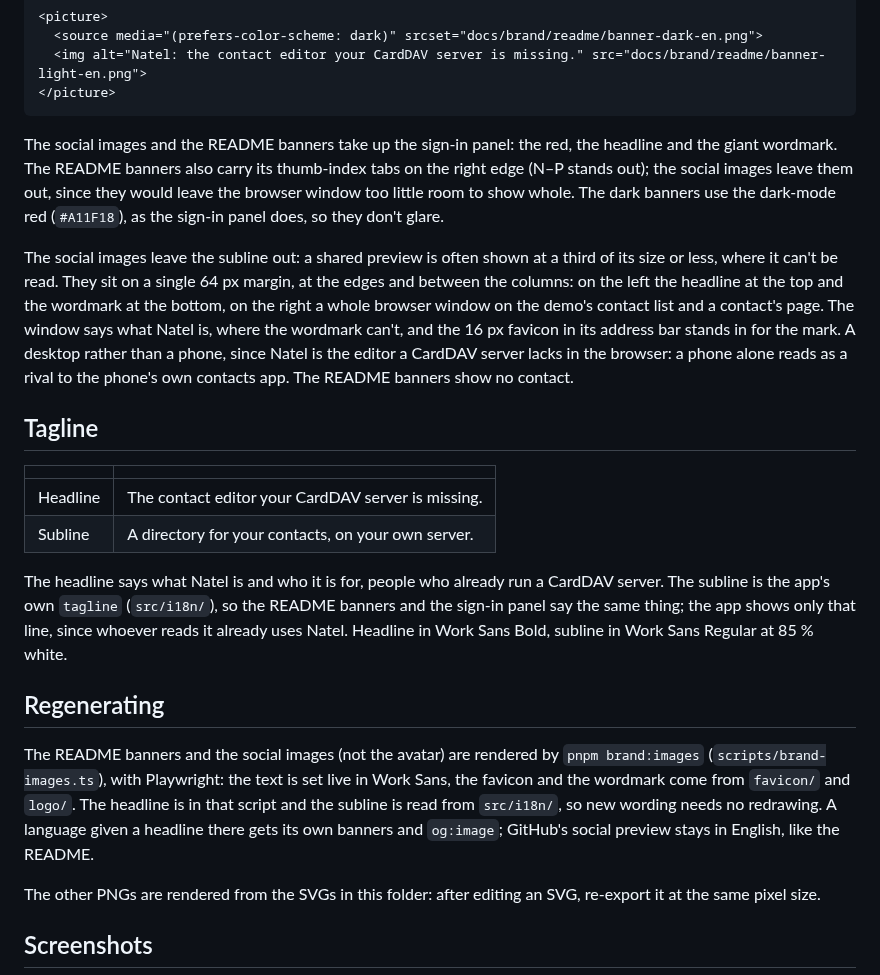
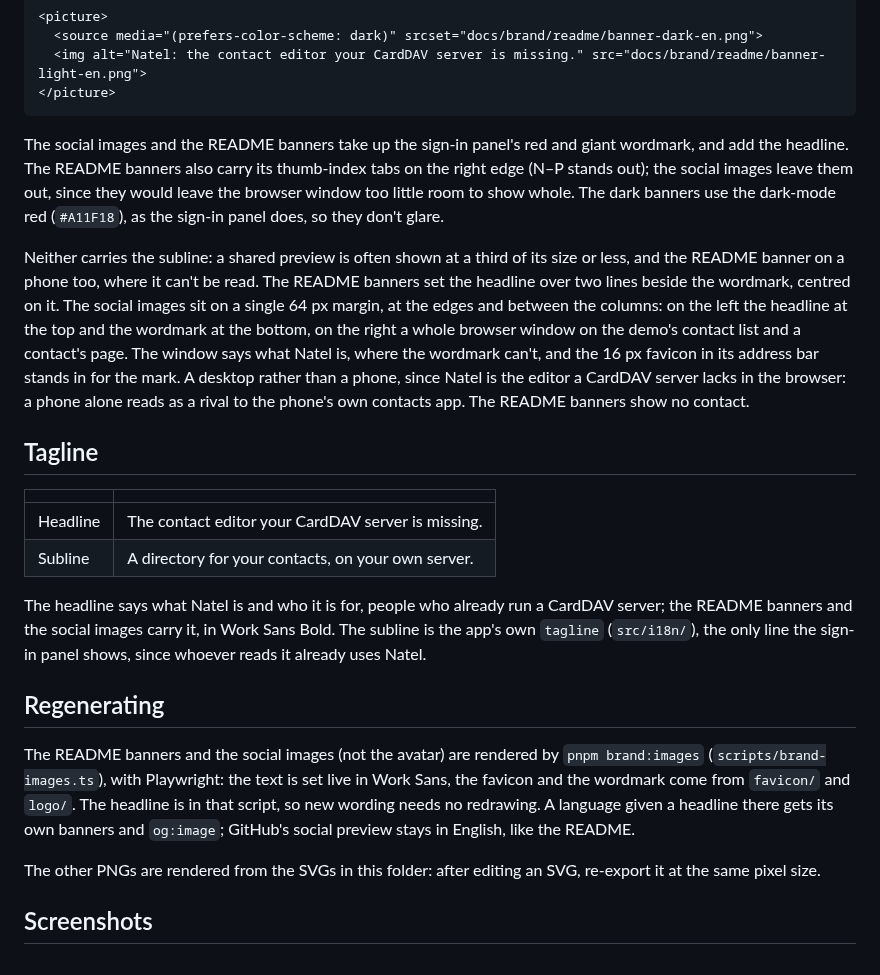
Before and after one commit to KewinDousse/natel, a Markdown page: docs/brand/README.md, the part around the change. Rendered like a GitHub page.

````diff
--- a/docs/brand/README.md
+++ b/docs/brand/README.md
@@ -76,9 +76,9 @@ README header that follows GitHub's light/dark theme:
 </picture>
 ```
 
-The social images and the README banners take up the sign-in panel: the red, the headline and the giant wordmark. The README banners also carry its thumb-index tabs on the right edge (N–P stands out); the social images leave them out, since they would leave the browser window too little room to show whole. The dark banners use the dark-mode red (`#A11F18`), as the sign-in panel does, so they don't glare.
+The social images and the README banners take up the sign-in panel's red and giant wordmark, and add the headline. The README banners also carry its thumb-index tabs on the right edge (N–P stands out); the social images leave them out, since they would leave the browser window too little room to show whole. The dark banners use the dark-mode red (`#A11F18`), as the sign-in panel does, so they don't glare.
 
-The social images leave the subline out: a shared preview is often shown at a third of its size or less, where it can't be read. They sit on a single 64 px margin, at the edges and between the columns: on the left the headline at the top and the wordmark at the bottom, on the right a whole browser window on the demo's contact list and a contact's page. The window says what Natel is, where the wordmark can't, and the 16 px favicon in its address bar stands in for the mark. A desktop rather than a phone, since Natel is the editor a CardDAV server lacks in the browser: a phone alone reads as a rival to the phone's own contacts app. The README banners show no contact.
+Neither carries the subline: a shared preview is often shown at a third of its size or less, and the README banner on a phone too, where it can't be read. The README banners set the headline over two lines beside the wordmark, centred on it. The social images sit on a single 64 px margin, at the edges and between the columns: on the left the headline at the top and the wordmark at the bottom, on the right a whole browser window on the demo's contact list and a contact's page. The window says what Natel is, where the wordmark can't, and the 16 px favicon in its address bar stands in for the mark. A desktop rather than a phone, since Natel is the editor a CardDAV server lacks in the browser: a phone alone reads as a rival to the phone's own contacts app. The README banners show no contact.
 
 ## Tagline
 | | |
@@ -86,10 +86,10 @@ The social images leave the subline out: a shared preview is often shown at a th
 | Headline | The contact editor your CardDAV server is missing. |
 | Subline | A directory for your contacts, on your own server. |
 
-The headline says what Natel is and who it is for, people who already run a CardDAV server. The subline is the app's own `tagline` (`src/i18n/`), so the README banners and the sign-in panel say the same thing; the app shows only that line, since whoever reads it already uses Natel. Headline in Work Sans Bold, subline in Work Sans Regular at 85 % white.
+The headline says what Natel is and who it is for, people who already run a CardDAV server; the README banners and the social images carry it, in Work Sans Bold. The subline is the app's own `tagline` (`src/i18n/`), the only line the sign-in panel shows, since whoever reads it already uses Natel.
 
 ## Regenerating
-The README banners and the social images (not the avatar) are rendered by `pnpm brand:images` (`scripts/brand-images.ts`), with Playwright: the text is set live in Work Sans, the favicon and the wordmark come from `favicon/` and `logo/`. The headline is in that script and the subline is read from `src/i18n/`, so new wording needs no redrawing. A language given a headline there gets its own banners and `og:image`; GitHub's social preview stays in English, like the README.
+The README banners and the social images (not the avatar) are rendered by `pnpm brand:images` (`scripts/brand-images.ts`), with Playwright: the text is set live in Work Sans, the favicon and the wordmark come from `favicon/` and `logo/`. The headline is in that script, so new wording needs no redrawing. A language given a headline there gets its own banners and `og:image`; GitHub's social preview stays in English, like the README.
 
 The other PNGs are rendered from the SVGs in this folder: after editing an SVG, re-export it at the same pixel size.
 
````
Also changed, not shown: README.md (+66 -56 lines), docs/brand/readme/banner-dark-en.png, docs/brand/readme/banner-light-en.png, 1 other file.
